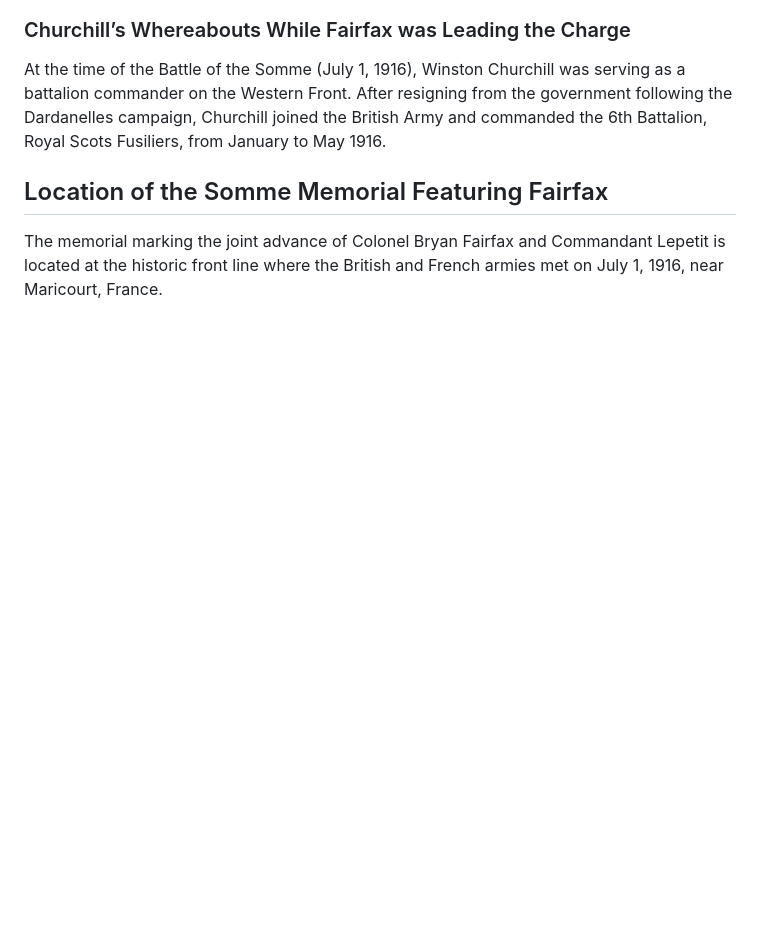
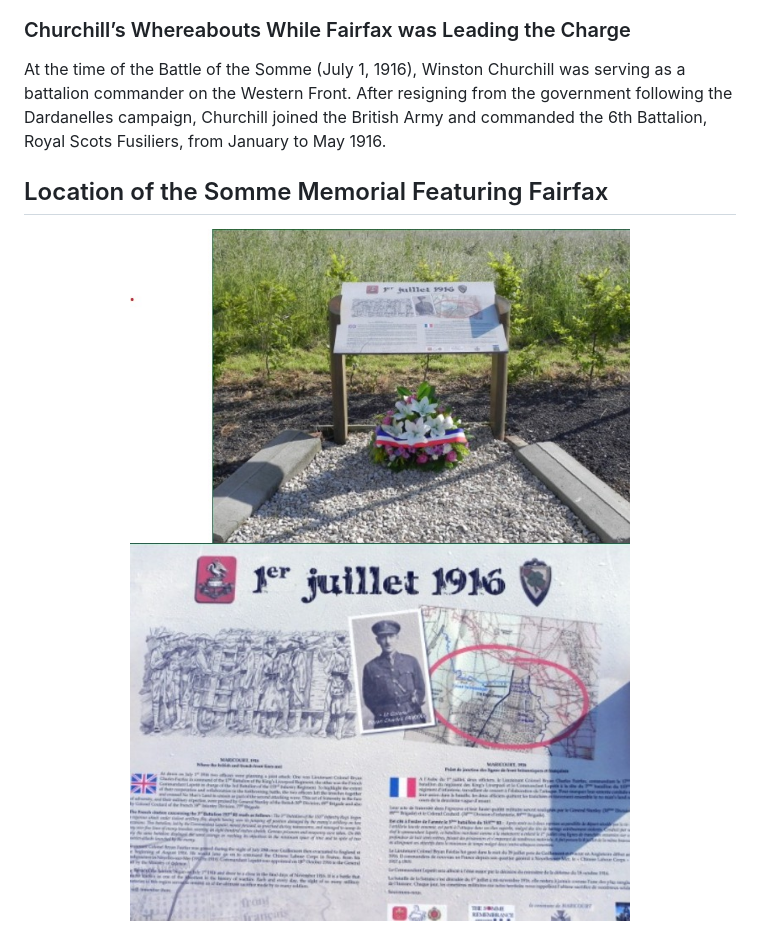
Before and after one commit to HarleyCoops/Churchill, a Markdown page: Readme.md, the part around one of its changes. Rendered like a GitHub page; blank space fills up the shorter version.

```diff
--- a/Readme.md
+++ b/Readme.md
@@ -54,5 +54,9 @@ At the time of the Battle of the Somme (July 1, 1916), Winston Churchill was ser
 
 ## Location of the Somme Memorial Featuring Fairfax
 
-The memorial marking the joint advance of Colonel Bryan Fairfax and Commandant Lepetit is located at the historic front line where the British and French armies met on July 1, 1916, near Maricourt, France.
+<div align="center">
+  <img src="MonumenImages/memorial2.jpg" alt="Somme Memorial - Plaque" width="500" />
+  <br/>
+  <img src="MonumenImages/memorial.jpg" alt="Somme Memorial - Site" width="500" />
+</div>
 
```
Also changed, not shown: other parts of Readme.md (+32 -0 lines).
